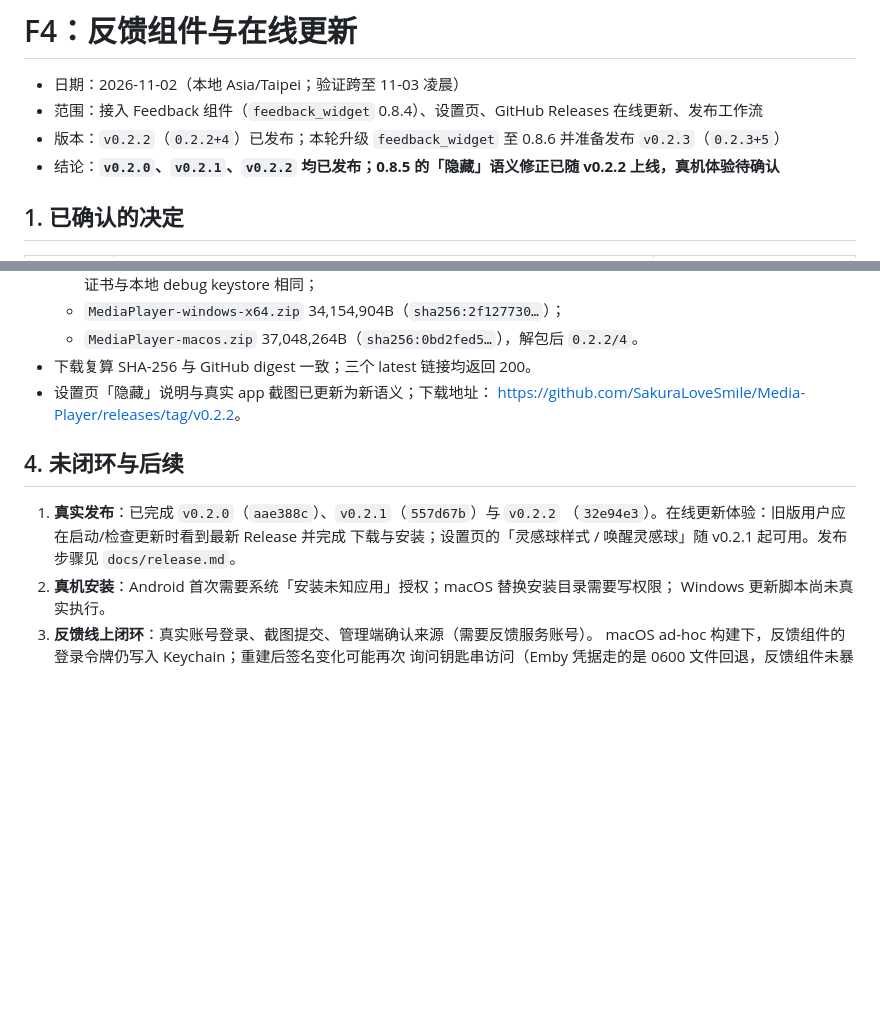
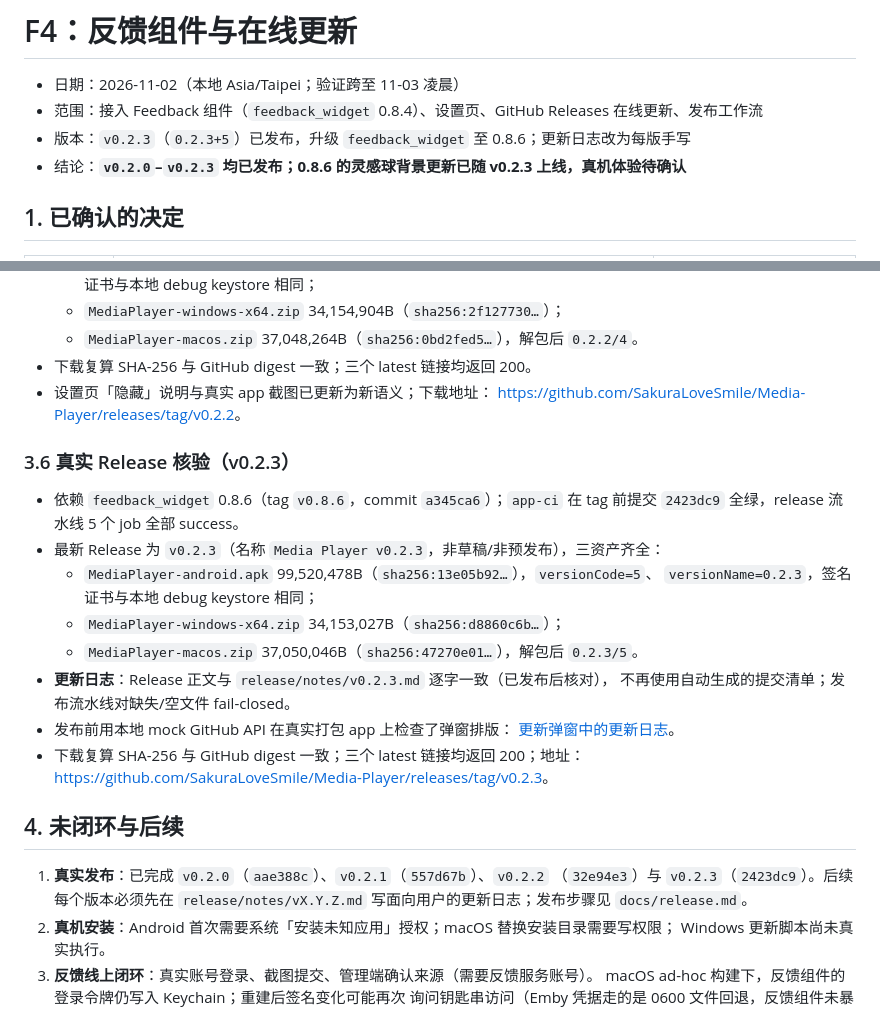
Before and after one commit to SakuraLoveSmile/Media-Player, a Markdown page: docs/f4-notes.md, 2 parts joined by grey strips. Drawn GitHub-style; blank space fills up the shorter version.

Commit message:
docs: record the v0.2.3 release and the user-facing notes workflow

```diff
--- a/docs/f4-notes.md
+++ b/docs/f4-notes.md
@@ -2,8 +2,8 @@
 
 - 日期：2026-11-02（本地 Asia/Taipei；验证跨至 11-03 凌晨）
 - 范围：接入 Feedback 组件（`feedback_widget` 0.8.4）、设置页、GitHub Releases 在线更新、发布工作流
-- 版本：`v0.2.2`（`0.2.2+4`）已发布；本轮升级 `feedback_widget` 至 0.8.6 并准备发布 `v0.2.3`（`0.2.3+5`）
-- 结论：**`v0.2.0`、`v0.2.1`、`v0.2.2` 均已发布；0.8.5 的「隐藏」语义修正已随 v0.2.2 上线，真机体验待确认**
+- 版本：`v0.2.3`（`0.2.3+5`）已发布，升级 `feedback_widget` 至 0.8.6；更新日志改为每版手写
+- 结论：**`v0.2.0`–`v0.2.3` 均已发布；0.8.6 的灵感球背景更新已随 v0.2.3 上线，真机体验待确认**
 
 ## 1. 已确认的决定
 
@@ -162,12 +162,27 @@ GitHub Releases `latest` JSON、资产 `digest`（SHA-256）与 zip 字节。
 - 设置页「隐藏」说明与真实 app 截图已更新为新语义；下载地址：
   <https://github.com/SakuraLoveSmile/Media-Player/releases/tag/v0.2.2>。
 
+### 3.6 真实 Release 核验（v0.2.3）
+
+- 依赖 `feedback_widget` 0.8.6（tag `v0.8.6`，commit `a345ca6`）；`app-ci` 在 tag 前提交
+  `2423dc9` 全绿，release 流水线 5 个 job 全部 success。
+- 最新 Release 为 `v0.2.3`（名称 `Media Player v0.2.3`，非草稿/非预发布），三资产齐全：
+  - `MediaPlayer-android.apk` 99,520,478B（`sha256:13e05b92…`），`versionCode=5`、
+    `versionName=0.2.3`，签名证书与本地 debug keystore 相同；
+  - `MediaPlayer-windows-x64.zip` 34,153,027B（`sha256:d8860c6b…`）；
+  - `MediaPlayer-macos.zip` 37,050,046B（`sha256:47270e01…`），解包后 `0.2.3/5`。
+- **更新日志**：Release 正文与 `release/notes/v0.2.3.md` 逐字一致（已发布后核对），
+  不再使用自动生成的提交清单；发布流水线对缺失/空文件 fail-closed。
+- 发布前用本地 mock GitHub API 在真实打包 app 上检查了弹窗排版：
+  [更新弹窗中的更新日志](screenshots/f4-update-notes.png)。
+- 下载复算 SHA-256 与 GitHub digest 一致；三个 latest 链接均返回 200；地址：
+  <https://github.com/SakuraLoveSmile/Media-Player/releases/tag/v0.2.3>。
+
 ## 4. 未闭环与后续
 
-1. **真实发布**：已完成 `v0.2.0`（`aae388c`）、`v0.2.1`（`557d67b`）与 `v0.2.2`
-   （`32e94e3`）。在线更新体验：旧版用户应在启动/检查更新时看到最新 Release 并完成
-   下载与安装；设置页的「灵感球样式 / 唤醒灵感球」随 v0.2.1 起可用。发布步骤见
-   `docs/release.md`。
+1. **真实发布**：已完成 `v0.2.0`（`aae388c`）、`v0.2.1`（`557d67b`）、`v0.2.2`
+   （`32e94e3`）与 `v0.2.3`（`2423dc9`）。后续每个版本必须先在
+   `release/notes/vX.Y.Z.md` 写面向用户的更新日志；发布步骤见 `docs/release.md`。
 2. **真机安装**：Android 首次需要系统「安装未知应用」授权；macOS 替换安装目录需要写权限；
    Windows 更新脚本尚未真实执行。
 3. **反馈线上闭环**：真实账号登录、截图提交、管理端确认来源（需要反馈服务账号）。
```
Also changed, not shown: README.md (+1 -1 lines), docs/README.md (+1 -1 lines).
